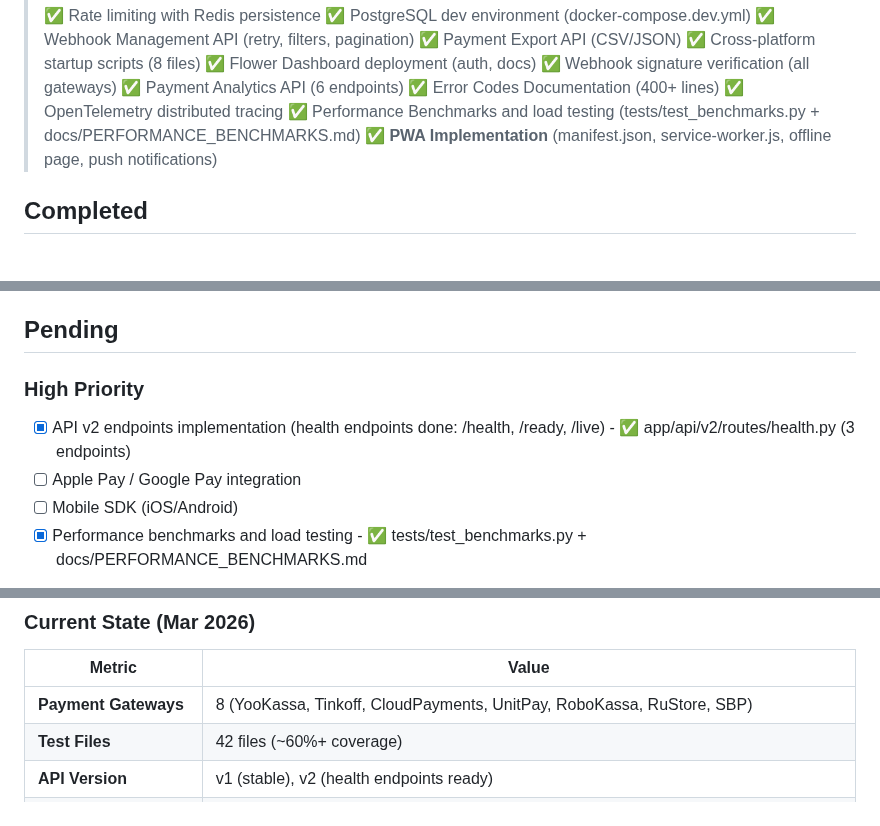
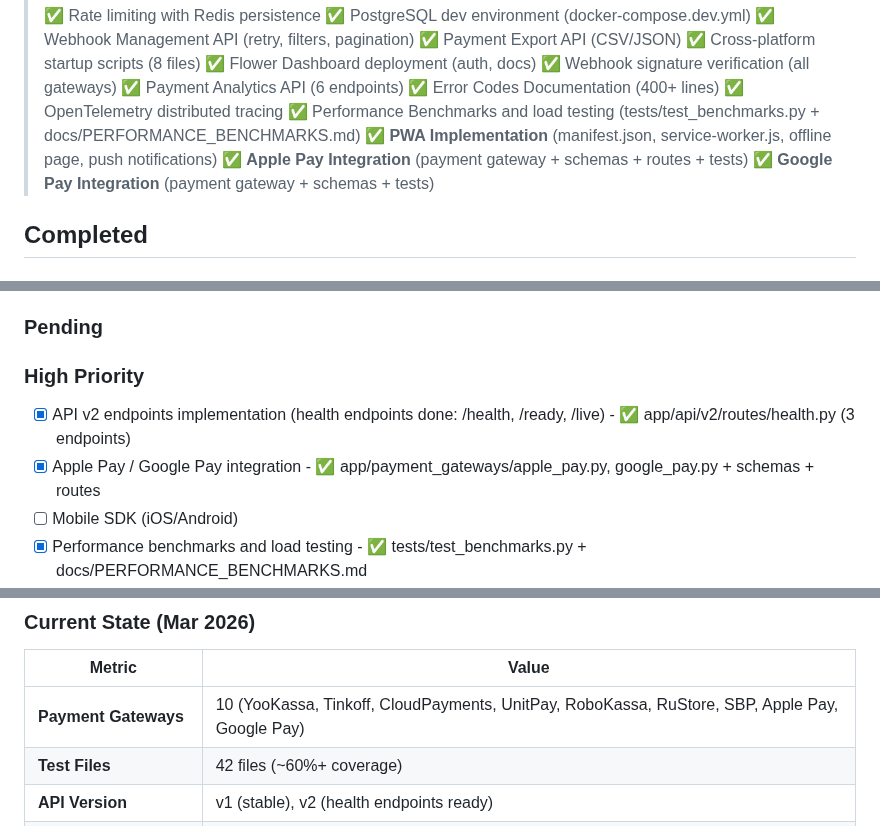
Before and after one commit to QuadDarv1ne/fastpay_connect, a Markdown page: todo.md, 3 parts joined by grey strips. GitHub-like rendering.

```diff
--- a/todo.md
+++ b/todo.md
@@ -32,6 +32,8 @@
 > ✅ OpenTelemetry distributed tracing
 > ✅ Performance Benchmarks and load testing (tests/test_benchmarks.py + docs/PERFORMANCE_BENCHMARKS.md)
 > ✅ **PWA Implementation** (manifest.json, service-worker.js, offline page, push notifications)
+> ✅ **Apple Pay Integration** (payment gateway + schemas + routes + tests)
+> ✅ **Google Pay Integration** (payment gateway + schemas + tests)
 
 ## Completed
 
@@ -238,11 +240,11 @@
 - [x] PWA Icons - ✅ app/static/icons/ (16 icons: 8 sizes + badges + shortcuts)
 - [x] PWA Scripts - ✅ scripts/generate_pwa_icons_simple.py, scripts/generate_pwa_icons.ps1
 
-## Pending
+### Pending
 
 ### High Priority
 - [x] API v2 endpoints implementation (health endpoints done: /health, /ready, /live) - ✅ app/api/v2/routes/health.py (3 endpoints)
-- [ ] Apple Pay / Google Pay integration
+- [x] Apple Pay / Google Pay integration - ✅ app/payment_gateways/apple_pay.py, google_pay.py + schemas + routes
 - [ ] Mobile SDK (iOS/Android)
 - [x] Performance benchmarks and load testing - ✅ tests/test_benchmarks.py + docs/PERFORMANCE_BENCHMARKS.md
 - [ ] GraphQL schema improvements (currently basic Strawberry setup)
@@ -275,7 +277,7 @@
 ### Current State (Mar 2026)
 | Metric | Value |
 |--------|-------|
-| **Payment Gateways** | 8 (YooKassa, Tinkoff, CloudPayments, UnitPay, RoboKassa, RuStore, SBP) |
+| **Payment Gateways** | 10 (YooKassa, Tinkoff, CloudPayments, UnitPay, RoboKassa, RuStore, SBP, Apple Pay, Google Pay) |
 | **Test Files** | 42 files (~60%+ coverage) |
 | **API Version** | v1 (stable), v2 (health endpoints ready) |
 | **Database** | SQLite (dev) / PostgreSQL (prod via Docker) |
```
Also changed, not shown: other parts of todo.md (+10 -8 lines).
